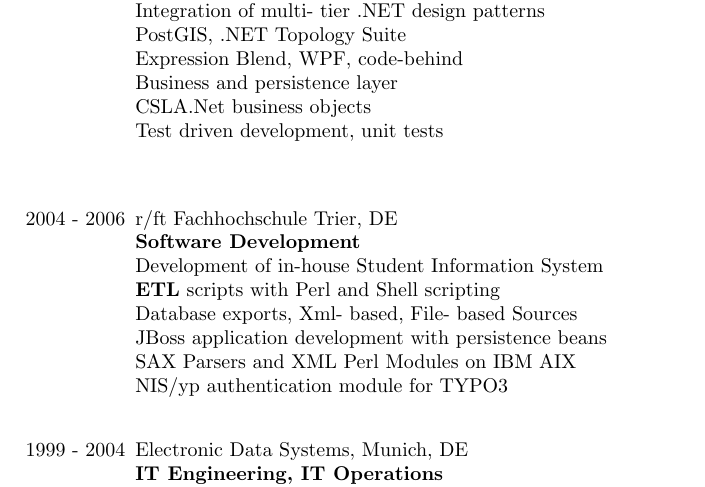
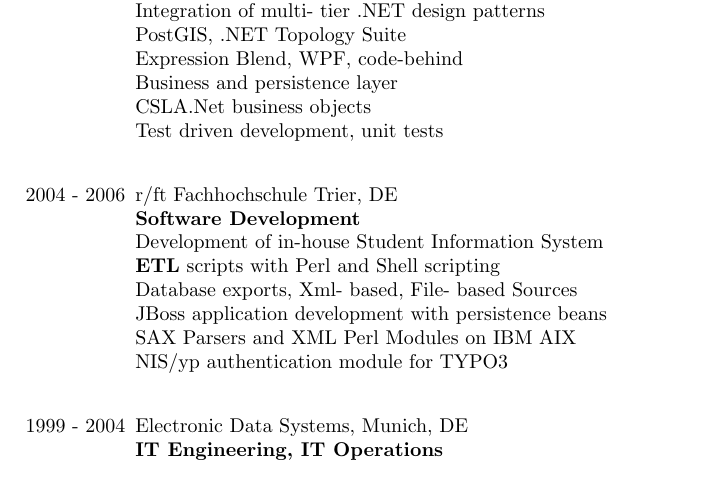
Before and after one commit to agabert/agabert.github.io, a LaTeX CV (src/resume2025.tex): part of page 5 of 6, cut so that both start at the same text. Compiled offline with pdfLaTeX.

Commit message:
remove erroneous newline stanza

```diff
--- a/src/resume2025.tex
+++ b/src/resume2025.tex
@@ -237,7 +237,7 @@
                     Expression Blend, WPF, code-behind\\
                     Business and persistence layer\\
                     CSLA.Net business objects\\
-                    Test driven development, unit tests\\
+                    Test driven development, unit tests
 
 \item[ ]
 
```
Also changed, not shown: resume2025.pdf.
